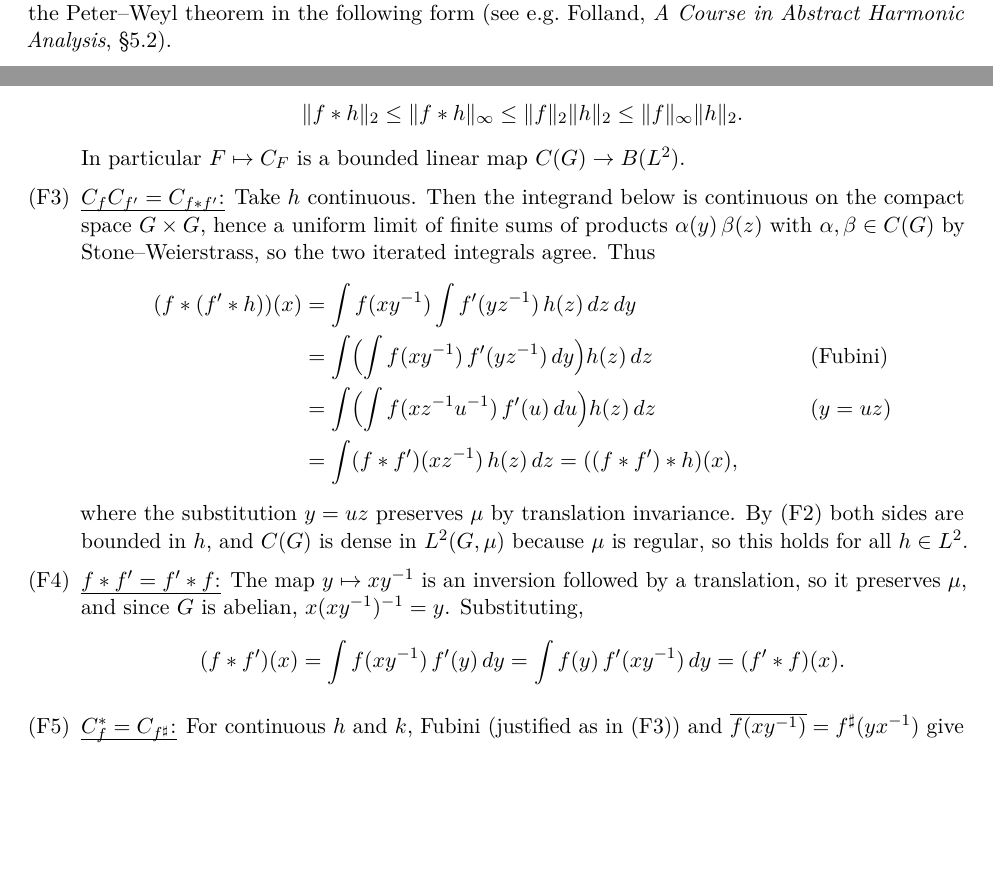
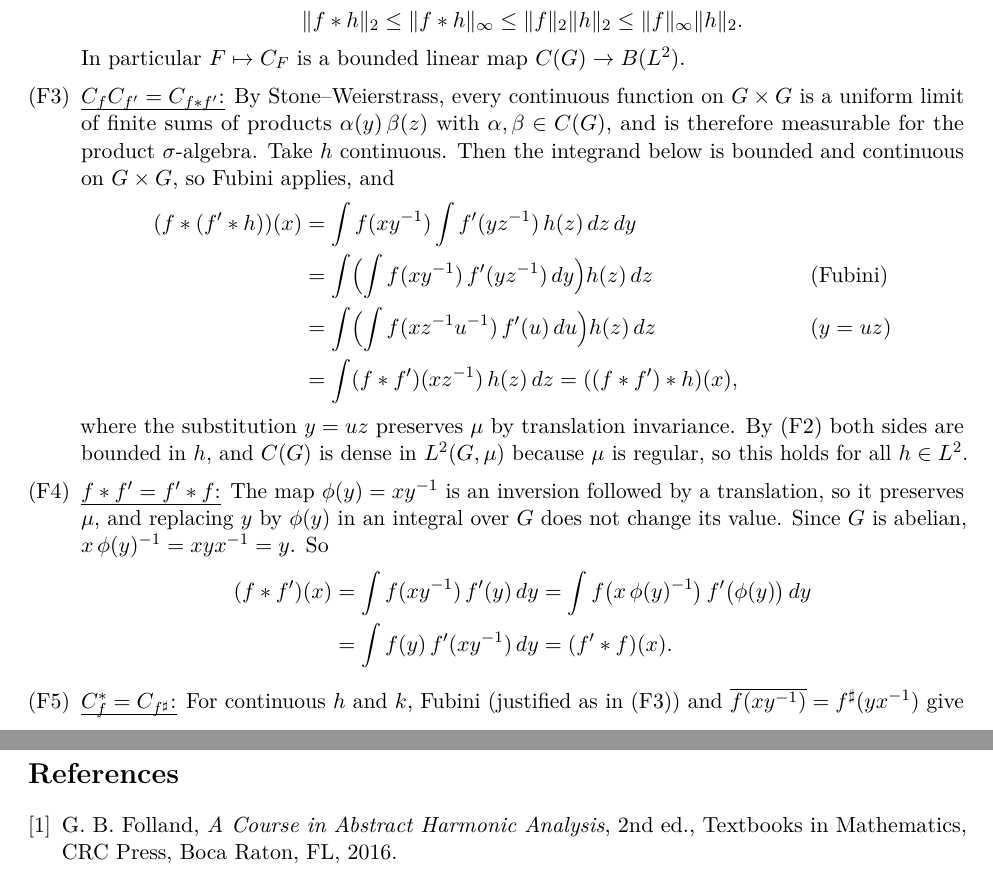
Before and after one commit to Deicyde/torus-informal-proof, a LaTeX paper (torus-informal-proof.tex): two parts of pages 2 and 5 of 5 before the commit and two parts of pages 5 and 6 of 6 after it, joined at a grey line, cut at the place of the change, the shorter picture padded with empty space. Compiled offline with pdfLaTeX.

Commit message:
Torus note: cite Folland properly; clarify Fubini and the substitution in (F4)
- Cite Folland, A Course in Abstract Harmonic Analysis, 2nd ed. (CRC Press,
  2016), Theorem 5.12, with a References section.
- (F3): say what Stone-Weierstrass is for: continuous functions on G x G are
  product-measurable, so Fubini applies.
- (F4): name the substitution y -> phi(y) = xy^{-1} and show the step.

Co-Authored-By: Claude Opus 5.5 <noreply@anthropic.com>

```diff
--- a/torus-informal-proof.tex
+++ b/torus-informal-proof.tex
@@ -87,7 +87,7 @@ Thus $\Psi$ is a continuous bijection from a compact space to a Hausdorff space,
 
 \subsection{From Peter--Weyl}
 
-For a continuous unitary representation $\pi\colon G \to \mathrm{U}(\mathcal{H})$ on a finite-dimensional complex Hilbert space $\mathcal{H}$ and vectors $v, w \in \mathcal{H}$, the \emph{matrix coefficient} $\pi_{v,w}\colon G \to \C$ is $\pi_{v,w}(x) = \langle \pi(x)v, w\rangle$. We use the Peter--Weyl theorem in the following form (see e.g.\ Folland, \emph{A Course in Abstract Harmonic Analysis}, \S5.2).
+For a continuous unitary representation $\pi\colon G \to \mathrm{U}(\mathcal{H})$ on a finite-dimensional complex Hilbert space $\mathcal{H}$ and vectors $v, w \in \mathcal{H}$, the \emph{matrix coefficient} $\pi_{v,w}\colon G \to \C$ is $\pi_{v,w}(x) = \langle \pi(x)v, w\rangle$. We use the Peter--Weyl theorem in the following form \cite[Theorem~5.12]{Folland}.
 
 \begin{theorem}[Peter--Weyl]\label{thm:pw}
 If $G$ is a compact Hausdorff group, the linear span of the matrix coefficients of its finite-dimensional continuous unitary representations is dense in $C(G)$ for the uniform norm.
@@ -178,7 +178,7 @@ We use the notation of \S\ref{sec:gelfand}, and write $\int$ for $\int_G$ and $d
   \]
   In particular $F \mapsto C_F$ is a bounded linear map $C(G) \to B(L^2)$.
 
-  \item\label{F:mult} \uline{$C_f C_{f'} = C_{f*f'}$:} Take $h$ continuous. Then the integrand below is continuous on the compact space $G \times G$, hence a uniform limit of finite sums of products $\alpha(y)\,\beta(z)$ with $\alpha, \beta \in C(G)$ by Stone--Weierstrass, so the two iterated integrals agree. Thus
+  \item\label{F:mult} \uline{$C_f C_{f'} = C_{f*f'}$:} By Stone--Weierstrass, every continuous function on $G \times G$ is a uniform limit of finite sums of products $\alpha(y)\,\beta(z)$ with $\alpha, \beta \in C(G)$, and is therefore measurable for the product $\sigma$-algebra. Take $h$ continuous. Then the integrand below is bounded and continuous on $G \times G$, so Fubini applies, and
   \begin{align*}
     (f * (f' * h))(x) &= \int f(xy^{-1}) \int f'(yz^{-1})\,h(z)\,dz\,dy \\
     &= \int \Bigl(\int f(xy^{-1})\,f'(yz^{-1})\,dy\Bigr) h(z)\,dz && \text{(Fubini)} \\
@@ -187,10 +187,11 @@ We use the notation of \S\ref{sec:gelfand}, and write $\int$ for $\int_G$ and $d
   \end{align*}
   where the substitution $y = uz$ preserves $\mu$ by translation invariance. By \ref{F:bound} both sides are bounded in $h$, and $C(G)$ is dense in $L^2(G, \mu)$ because $\mu$ is regular, so this holds for all $h \in L^2$.
 
-  \item\label{F:comm} \uline{$f * f' = f' * f$:} The map $y \mapsto xy^{-1}$ is an inversion followed by a translation, so it preserves $\mu$, and since $G$ is abelian, $x(xy^{-1})^{-1} = y$. Substituting,
-  \[
-    (f * f')(x) = \int f(xy^{-1})\,f'(y)\,dy = \int f(y)\,f'(xy^{-1})\,dy = (f' * f)(x).
-  \]
+  \item\label{F:comm} \uline{$f * f' = f' * f$:} The map $\phi(y) = xy^{-1}$ is an inversion followed by a translation, so it preserves $\mu$, and replacing $y$ by $\phi(y)$ in an integral over $G$ does not change its value. Since $G$ is abelian, $x\,\phi(y)^{-1} = xyx^{-1} = y$. So
+  \begin{align*}
+    (f * f')(x) &= \int f(xy^{-1})\,f'(y)\,dy = \int f\bigl(x\,\phi(y)^{-1}\bigr)\,f'\bigl(\phi(y)\bigr)\,dy \\
+    &= \int f(y)\,f'(xy^{-1})\,dy = (f' * f)(x).
+  \end{align*}
 
   \item\label{F:adj} \uline{$C_f^* = C_{f^\sharp}$:} For continuous $h$ and $k$, Fubini (justified as in \ref{F:mult}) and $\overline{f(xy^{-1})} = f^\sharp(yx^{-1})$ give
   \[
@@ -212,4 +213,8 @@ We use the notation of \S\ref{sec:gelfand}, and write $\int$ for $\int_G$ and $d
 Together these give Lemma~\ref{lem:conv}. Part~\ref{conv:bdd} is \ref{F:bound}, part~\ref{conv:mult} follows from \ref{F:cont}, \ref{F:mult} and \ref{F:comm}, and parts \ref{conv:adj}, \ref{conv:nonzero} and \ref{conv:transl} are \ref{F:adj}, \ref{F:nonzero} and \ref{F:transl}.
 \end{proof}
 
+\begin{thebibliography}{1}
+\bibitem{Folland} G.~B. Folland, \emph{A Course in Abstract Harmonic Analysis}, 2nd ed., Textbooks in Mathematics, CRC Press, Boca Raton, FL, 2016.
+\end{thebibliography}
+
 \end{document}
```
Also changed, not shown: torus-informal-proof.pdf.
